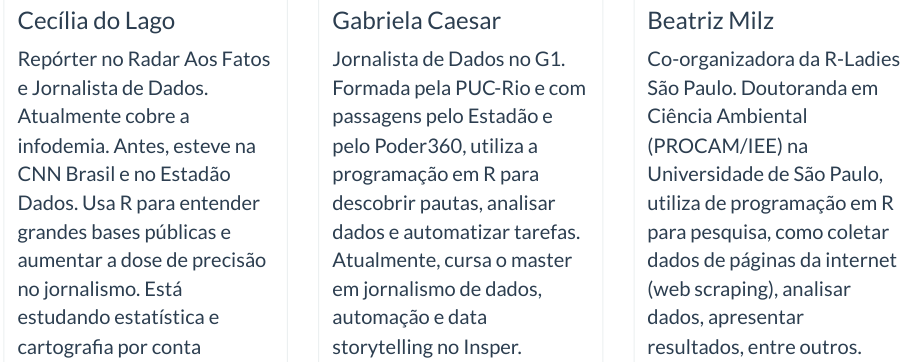
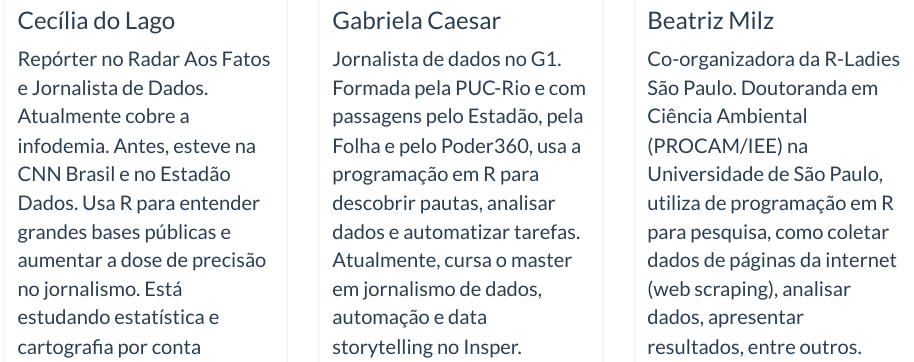
Before and after one commit to gabrielacaesar/r-para-jornalismo-abraji2021, an R Markdown document (palestrantes.Rmd): the page in a window 1100 px wide, from 480 px down. The pictures show the output file palestrantes.html that the author committed with the source, opened offline; library style sheets and scripts come from the installed R packages.

Commit message:
add link, update bio

```diff
--- a/palestrantes.Rmd
+++ b/palestrantes.Rmd
@@ -25,7 +25,7 @@ title: "Palestrantes"
   <img src="https://cdn.congresse.me/0x400/filters:quality(100)/rqtfmz9b3dpjdux8e27afiu196vj" alt="Foto da palestrante">
   <div class="caption">
   <h3>Gabriela Caesar</h3>
-  <p>Jornalista de Dados no G1. Formada pela PUC-Rio e com passagens pelo Estadão e pelo Poder360, utiliza a programação em R para descobrir pautas, analisar dados e automatizar tarefas. Atualmente, cursa o master em jornalismo de dados, automação e data storytelling no Insper.</p>
+  <p>Jornalista de dados no G1. Formada pela PUC-Rio e com passagens pelo Estadão, pela Folha e pelo Poder360, usa a programação em R para descobrir pautas, analisar dados e automatizar tarefas. Atualmente, cursa o master em jornalismo de dados, automação e data storytelling no Insper.</p>
   <p><a href="https://github.com/gabrielacaesar" class="btn btn-primary" role="button" target="_blank"><i class="fab fa-github"></i> GitHub</a> <a href="https://twitter.com/gabrielacaesar" class="btn btn-default" role="button" target="_blank"><i class="fab fa-twitter"></i> Twitter</a></p>
   </div>
   </div>
```
Also changed, not shown: live-coding-parte-3-gabr.R (+2 -3 lines), README.md, palestrantes.html.
